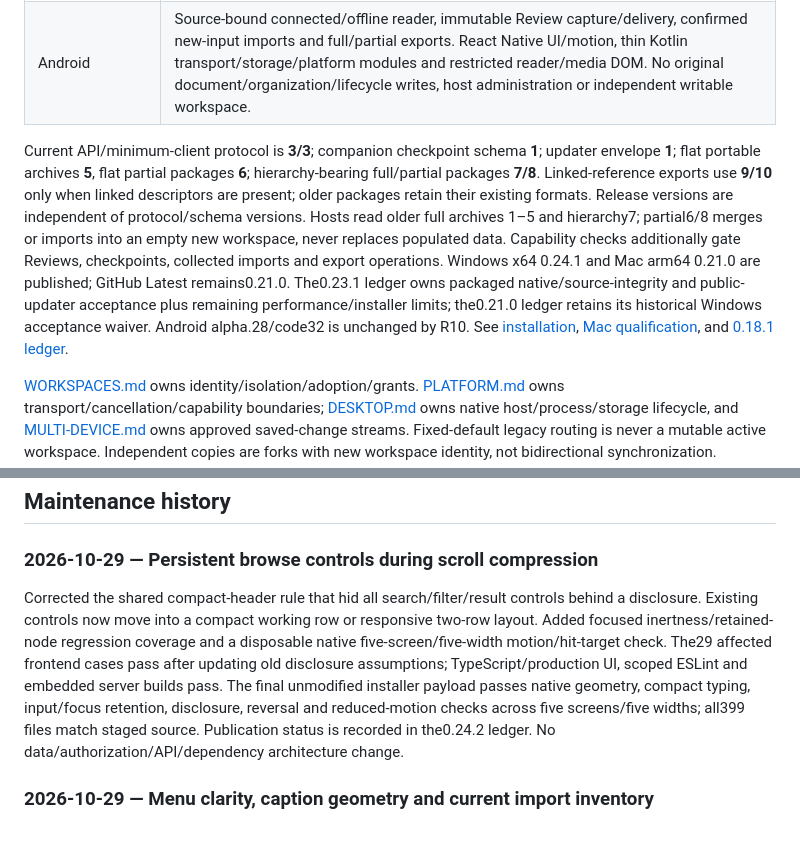
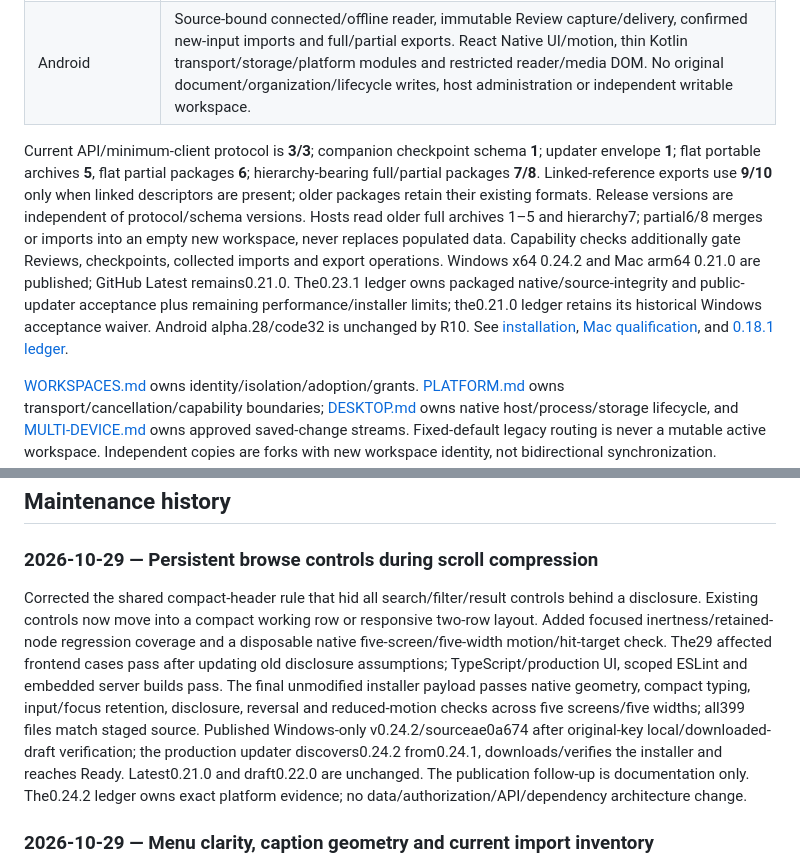
Before and after one commit to VaibhavPandit-09/vaultor-kb, a Markdown page: docs/CODEBASE.md, 2 parts joined by grey strips. Drawn GitHub-style; blank space fills up the shorter version.

Commit message:
Record Windows 0.24.2 publication and public updater verification

```diff
--- a/docs/CODEBASE.md
+++ b/docs/CODEBASE.md
@@ -25,7 +25,7 @@ Reviewed against published Windows0.24.1 / Mac0.21.0 / Android alpha.28 on 2026-
 | Browser | Same shared API/editor, sessions and recovery; a client of its selected host, without a local authoritative database or Java host. |
 | Android | Source-bound connected/offline reader, immutable Review capture/delivery, confirmed new-input imports and full/partial exports. React Native UI/motion, thin Kotlin transport/storage/platform modules and restricted reader/media DOM. No original document/organization/lifecycle writes, host administration or independent writable workspace. |
 
-Current API/minimum-client protocol is **3/3**; companion checkpoint schema **1**; updater envelope **1**; flat portable archives **5**, flat partial packages **6**; hierarchy-bearing full/partial packages **7/8**. Linked-reference exports use **9/10** only when linked descriptors are present; older packages retain their existing formats. Release versions are independent of protocol/schema versions. Hosts read older full archives 1–5 and hierarchy7; partial6/8 merges or imports into an empty new workspace, never replaces populated data. Capability checks additionally gate Reviews, checkpoints, collected imports and export operations. Windows x64 0.24.1 and Mac arm64 0.21.0 are published; GitHub Latest remains0.21.0. The0.23.1 ledger owns packaged native/source-integrity and public-updater acceptance plus remaining performance/installer limits; the0.21.0 ledger retains its historical Windows acceptance waiver. Android alpha.28/code32 is unchanged by R10. See [installation](desktop/INSTALLATION-AND-UPDATES.md), [Mac qualification](desktop/MAC-HANDOFF.md), and [0.18.1 ledger](desktop/releases/v0.18.1.md).
+Current API/minimum-client protocol is **3/3**; companion checkpoint schema **1**; updater envelope **1**; flat portable archives **5**, flat partial packages **6**; hierarchy-bearing full/partial packages **7/8**. Linked-reference exports use **9/10** only when linked descriptors are present; older packages retain their existing formats. Release versions are independent of protocol/schema versions. Hosts read older full archives 1–5 and hierarchy7; partial6/8 merges or imports into an empty new workspace, never replaces populated data. Capability checks additionally gate Reviews, checkpoints, collected imports and export operations. Windows x64 0.24.2 and Mac arm64 0.21.0 are published; GitHub Latest remains0.21.0. The0.23.1 ledger owns packaged native/source-integrity and public-updater acceptance plus remaining performance/installer limits; the0.21.0 ledger retains its historical Windows acceptance waiver. Android alpha.28/code32 is unchanged by R10. See [installation](desktop/INSTALLATION-AND-UPDATES.md), [Mac qualification](desktop/MAC-HANDOFF.md), and [0.18.1 ledger](desktop/releases/v0.18.1.md).
 
 [WORKSPACES.md](architecture/WORKSPACES.md) owns identity/isolation/adoption/grants. [PLATFORM.md](architecture/PLATFORM.md) owns transport/cancellation/capability boundaries; [DESKTOP.md](desktop/DESKTOP.md) owns native host/process/storage lifecycle, and [MULTI-DEVICE.md](architecture/MULTI-DEVICE.md) owns approved saved-change streams. Fixed-default legacy routing is never a mutable active workspace. Independent copies are forks with new workspace identity, not bidirectional synchronization. Credentials/catalogs/device journals never enter portable archives.
 
@@ -451,7 +451,7 @@ Menus use action-specific labels and move technical identifiers/details behind d
 
 ### 2026-10-29 — Persistent browse controls during scroll compression
 
-Corrected the shared compact-header rule that hid all search/filter/result controls behind a disclosure. Existing controls now move into a compact working row or responsive two-row layout. Added focused inertness/retained-node regression coverage and a disposable native five-screen/five-width motion/hit-target check. The29 affected frontend cases pass after updating old disclosure assumptions; TypeScript/production UI, scoped ESLint and embedded server builds pass. The final unmodified installer payload passes native geometry, compact typing, input/focus retention, disclosure, reversal and reduced-motion checks across five screens/five widths; all399 files match staged source. Publication status is recorded in the0.24.2 ledger. No data/authorization/API/dependency architecture change.
+Corrected the shared compact-header rule that hid all search/filter/result controls behind a disclosure. Existing controls now move into a compact working row or responsive two-row layout. Added focused inertness/retained-node regression coverage and a disposable native five-screen/five-width motion/hit-target check. The29 affected frontend cases pass after updating old disclosure assumptions; TypeScript/production UI, scoped ESLint and embedded server builds pass. The final unmodified installer payload passes native geometry, compact typing, input/focus retention, disclosure, reversal and reduced-motion checks across five screens/five widths; all399 files match staged source. Published Windows-only v0.24.2/sourceae0a674 after original-key local/downloaded-draft verification; the production updater discovers0.24.2 from0.24.1, downloads/verifies the installer and reaches Ready. Latest0.21.0 and draft0.22.0 are unchanged. The publication follow-up is documentation only. The0.24.2 ledger owns exact platform evidence; no data/authorization/API/dependency architecture change.
 
 ### 2026-10-29 — Menu clarity, caption geometry and current import inventory
 
```
Also changed, not shown: other parts of docs/CODEBASE.md (+1 -1 lines), docs/desktop/MAC-HANDOFF.md (+2 -2 lines), 1 other file.
